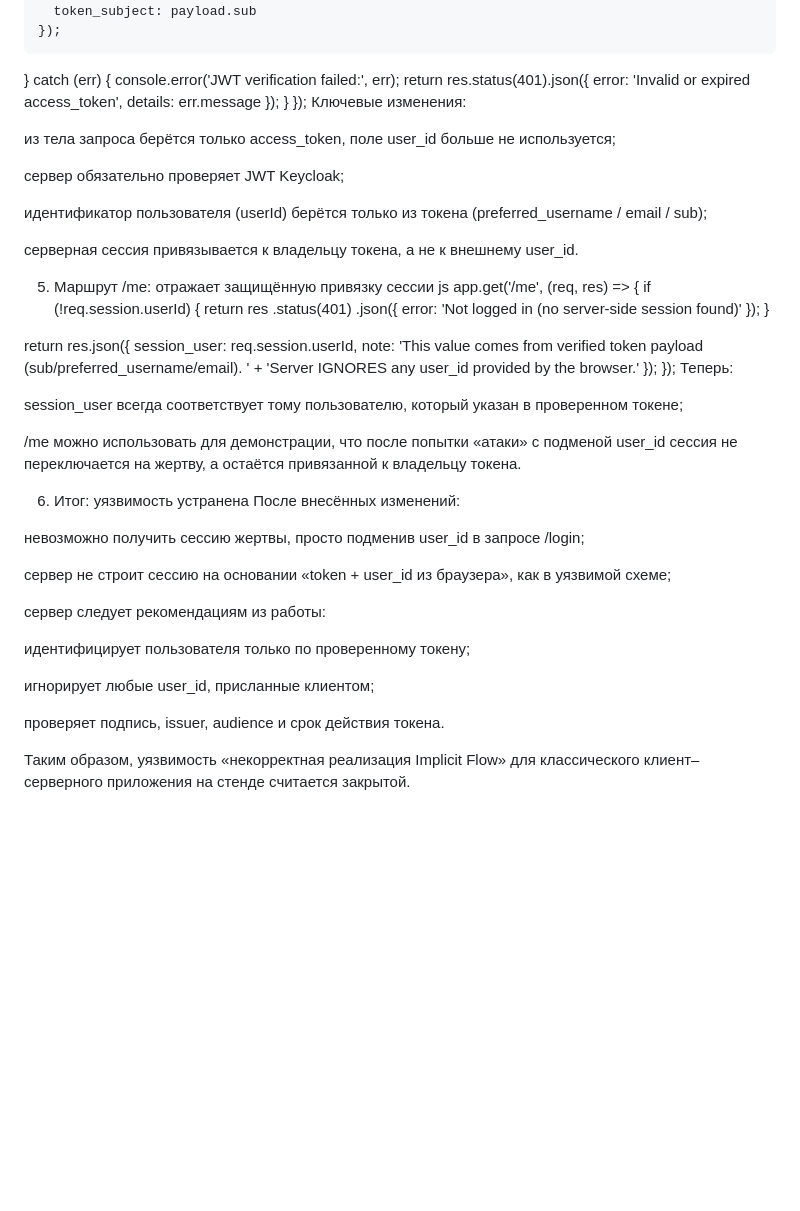
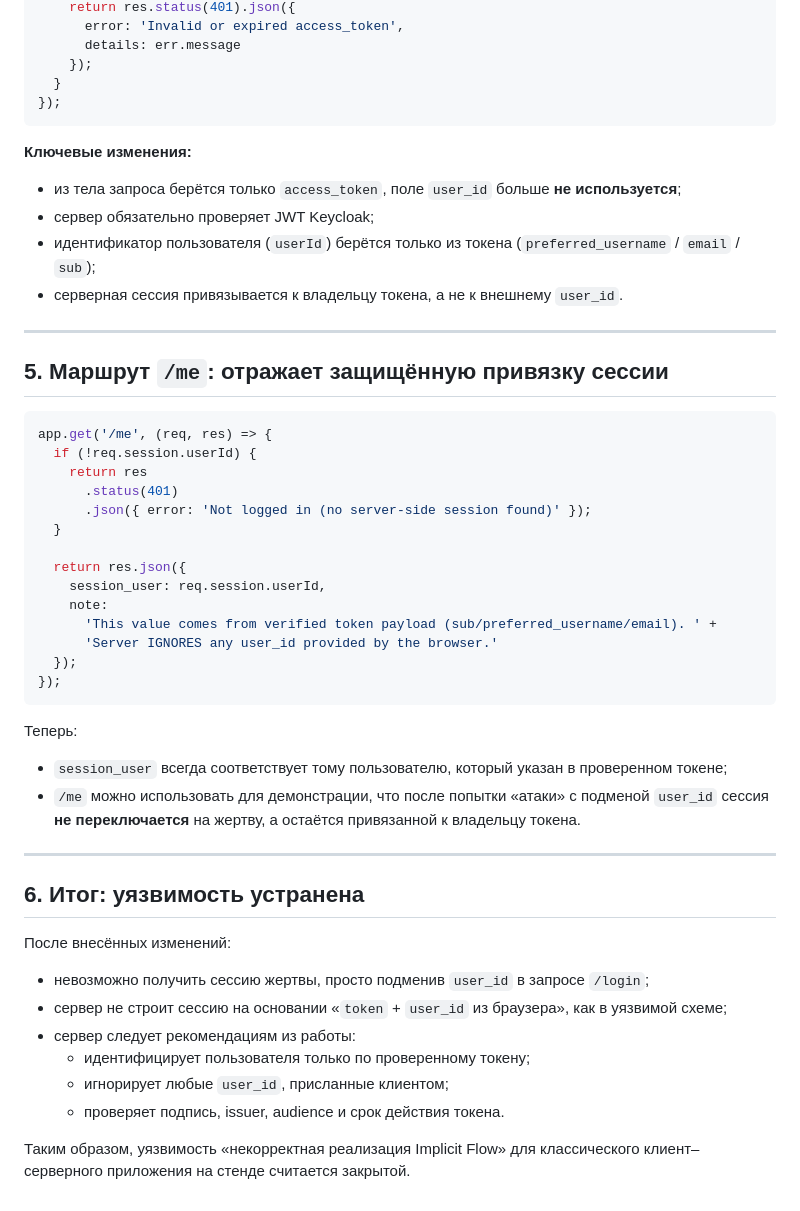
Before and after one commit to nworkv/oidc, a Markdown page: README.md, the part around one of its changes. GitHub-like rendering; blank space fills up the shorter version.

````diff
--- a/README.md
+++ b/README.md
@@ -153,18 +171,20 @@ app.post('/login', async (req, res) => {
     });
   }
 });
-Ключевые изменения:
+```
 
-из тела запроса берётся только access_token, поле user_id больше не используется;
+**Ключевые изменения:**
 
-сервер обязательно проверяет JWT Keycloak;
+- из тела запроса берётся только `access_token`, поле `user_id` больше **не используется**;
+- сервер обязательно проверяет JWT Keycloak;
+- идентификатор пользователя (`userId`) берётся только из токена (`preferred_username` / `email` / `sub`);
+- серверная сессия привязывается к владельцу токена, а не к внешнему `user_id`.
 
-идентификатор пользователя (userId) берётся только из токена (preferred_username / email / sub);
+---
 
-серверная сессия привязывается к владельцу токена, а не к внешнему user_id.
+## 5. Маршрут `/me`: отражает защищённую привязку сессии
 
-5. Маршрут /me: отражает защищённую привязку сессии
-js
+```js
 app.get('/me', (req, res) => {
   if (!req.session.userId) {
     return res
@@ -179,25 +199,24 @@ app.get('/me', (req, res) => {
       'Server IGNORES any user_id provided by the browser.'
   });
 });
+```
+
 Теперь:
 
-session_user всегда соответствует тому пользователю, который указан в проверенном токене;
+- `session_user` всегда соответствует тому пользователю, который указан в проверенном токене;
+- `/me` можно использовать для демонстрации, что после попытки «атаки» с подменой `user_id` сессия **не переключается** на жертву, а остаётся привязанной к владельцу токена.
 
-/me можно использовать для демонстрации, что после попытки «атаки» с подменой user_id сессия не переключается на жертву, а остаётся привязанной к владельцу токена.
+---
 
-6. Итог: уязвимость устранена
+## 6. Итог: уязвимость устранена
+
 После внесённых изменений:
 
-невозможно получить сессию жертвы, просто подменив user_id в запросе /login;
-
-сервер не строит сессию на основании «token + user_id из браузера», как в уязвимой схеме;
-
-сервер следует рекомендациям из работы:
-
-идентифицирует пользователя только по проверенному токену;
-
-игнорирует любые user_id, присланные клиентом;
-
-проверяет подпись, issuer, audience и срок действия токена.
+- невозможно получить сессию жертвы, просто подменив `user_id` в запросе `/login`;
+- сервер не строит сессию на основании «`token` + `user_id` из браузера», как в уязвимой схеме;
+- сервер следует рекомендациям из работы:
+  - идентифицирует пользователя только по проверенному токену;
+  - игнорирует любые `user_id`, присланные клиентом;
+  - проверяет подпись, issuer, audience и срок действия токена.
 
 Таким образом, уязвимость «некорректная реализация Implicit Flow» для классического клиент–серверного приложения на стенде считается закрытой.
````
Also changed, not shown: other parts of README.md (+49 -31 lines).
